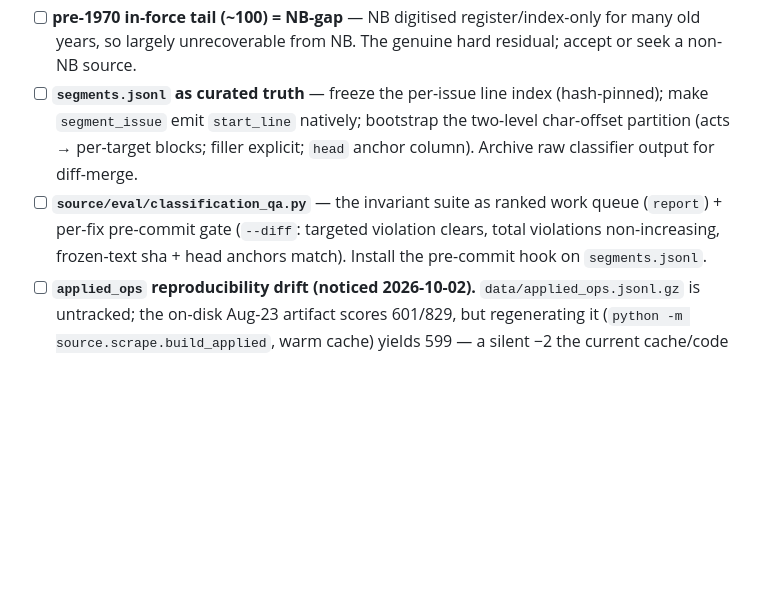
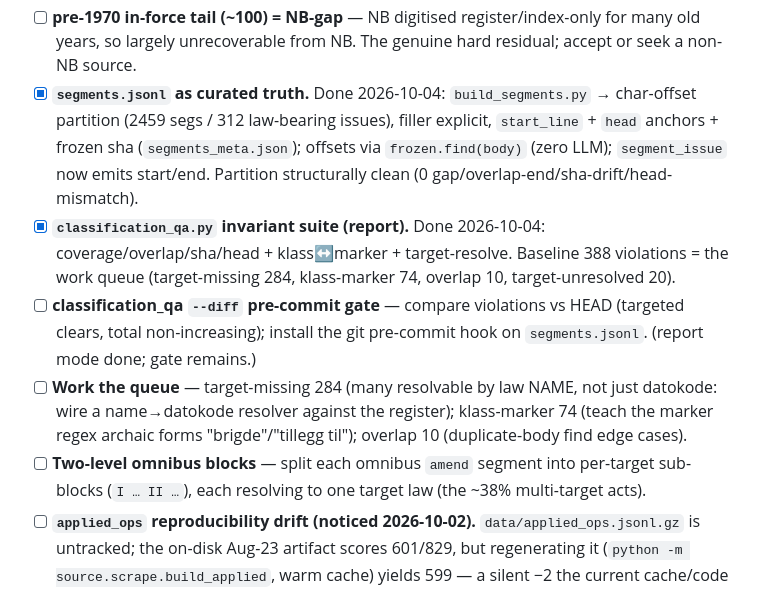
Before and after one commit to hsigstad/lovhistorie, a Markdown page: docs/todo.md, the part around the change. Drawn GitHub-style; blank space fills up the shorter version.

Commit message:
todo: mark segmentation infra done; next = --diff gate, work the queue, omnibus blocks
Co-Authored-By: Claude Opus 4.8 (1M context) <noreply@anthropic.com>
Claude-Session: https://claude.ai/code/session_016BshyzkPEGCYgYehaUJHjv

```diff
--- a/docs/todo.md
+++ b/docs/todo.md
@@ -38,12 +38,20 @@ not the engine. Build the backbone, make the segmentation a curated dataset, the
 - [ ] **~59 scattered per-law LTI gaps (2003–2024)** — individual empties/parse-fails; lower priority.
 - [ ] **pre-1970 in-force tail (~100) = NB-gap** — NB digitised register/index-only for many old years, so
   largely unrecoverable from NB. The genuine hard residual; accept or seek a non-NB source.
-- [ ] **`segments.jsonl` as curated truth** — freeze the per-issue line index (hash-pinned); make
-  `segment_issue` emit `start_line` natively; bootstrap the two-level char-offset partition (acts →
-  per-target blocks; filler explicit; `head` anchor column). Archive raw classifier output for diff-merge.
-- [ ] **`source/eval/classification_qa.py`** — the invariant suite as ranked work queue (`report`) + per-fix
-  pre-commit gate (`--diff`: targeted violation clears, total violations non-increasing, frozen-text sha +
-  head anchors match). Install the pre-commit hook on `segments.jsonl`.
+- [x] **`segments.jsonl` as curated truth.** Done 2026-10-04: `build_segments.py` → char-offset partition
+  (2459 segs / 312 law-bearing issues), filler explicit, `start_line` + `head` anchors + frozen sha
+  (`segments_meta.json`); offsets via `frozen.find(body)` (zero LLM); `segment_issue` now emits start/end.
+  Partition structurally clean (0 gap/overlap-end/sha-drift/head-mismatch).
+- [x] **`classification_qa.py` invariant suite (report).** Done 2026-10-04: coverage/overlap/sha/head +
+  klass↔marker + target-resolve. Baseline 388 violations = the work queue (target-missing 284, klass-marker
+  74, overlap 10, target-unresolved 20).
+- [ ] **classification_qa `--diff` pre-commit gate** — compare violations vs HEAD (targeted clears, total
+  non-increasing); install the git pre-commit hook on `segments.jsonl`. (report mode done; gate remains.)
+- [ ] **Work the queue** — target-missing 284 (many resolvable by law NAME, not just datokode: wire a
+  name→datokode resolver against the register); klass-marker 74 (teach the marker regex archaic forms
+  "brigde"/"tillegg til"); overlap 10 (duplicate-body find edge cases).
+- [ ] **Two-level omnibus blocks** — split each omnibus `amend` segment into per-target sub-blocks
+  (`I … II …`), each resolving to one target law (the ~38% multi-target acts).
 - [ ] **`applied_ops` reproducibility drift (noticed 2026-10-02).** `data/applied_ops.jsonl.gz` is
   untracked; the on-disk Aug-23 artifact scores 601/829, but regenerating it
   (`python -m source.scrape.build_applied`, warm cache) yields 599 — a silent −2 the current cache/code no
```
